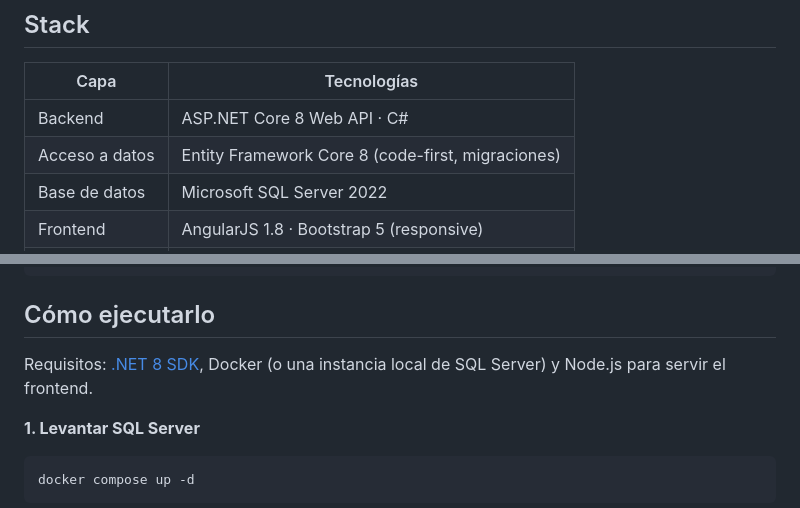
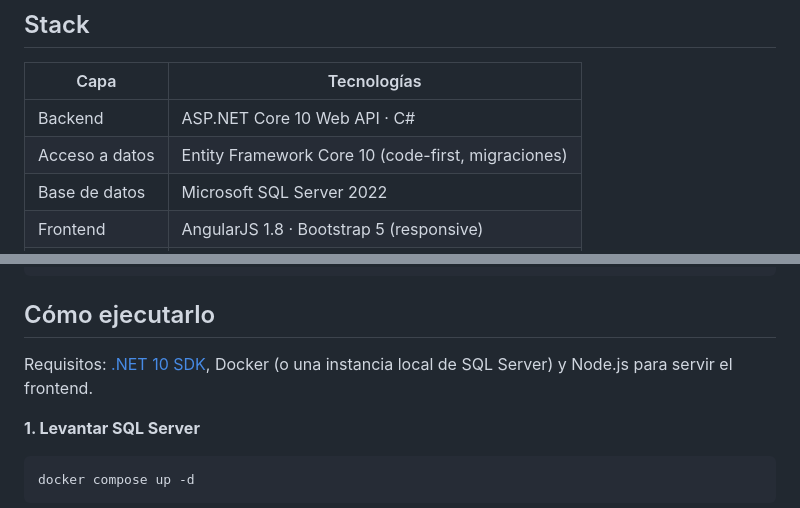
Before and after one commit to dev-mariano34/mesa-de-ayuda, a Markdown page: README.md, 2 parts joined by grey strips. Drawn GitHub-style.

Commit message:
Docs: actualización del README a .NET 10

```diff
--- a/README.md
+++ b/README.md
@@ -8,8 +8,8 @@ Aplicación full stack para el registro, asignación y seguimiento de incidencia
 
 | Capa | Tecnologías |
 |------|-------------|
-| Backend | ASP.NET Core 8 Web API · C# |
-| Acceso a datos | Entity Framework Core 8 (code-first, migraciones) |
+| Backend | ASP.NET Core 10 Web API · C# |
+| Acceso a datos | Entity Framework Core 10 (code-first, migraciones) |
 | Base de datos | Microsoft SQL Server 2022 |
 | Frontend | AngularJS 1.8 · Bootstrap 5 (responsive) |
 | Herramientas | Git · Docker · Swagger |
@@ -38,7 +38,7 @@ mesa-de-ayuda/
 
 ## Cómo ejecutarlo
 
-Requisitos: [.NET 8 SDK](https://dotnet.microsoft.com/download), Docker (o una instancia local de SQL Server) y Node.js para servir el frontend.
+Requisitos: [.NET 10 SDK](https://dotnet.microsoft.com/download), Docker (o una instancia local de SQL Server) y Node.js para servir el frontend.
 
 **1. Levantar SQL Server**
 
```
